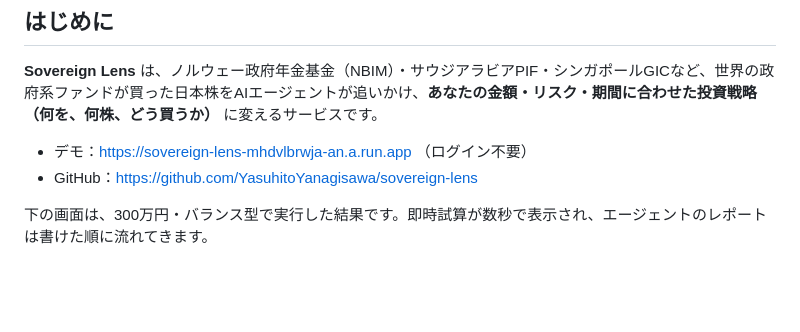
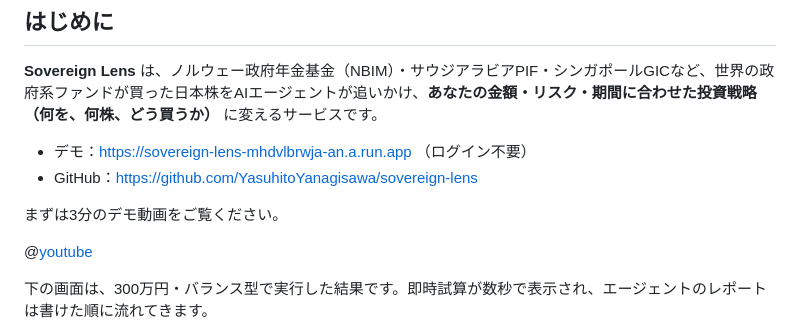
Before and after one commit to YasuhitoYanagisawa/sovereign-lens, a Markdown page: docs/zenn_article.md, the part around the change. GitHub-like rendering; blank space fills up the shorter version.

```diff
--- a/docs/zenn_article.md
+++ b/docs/zenn_article.md
@@ -12,6 +12,10 @@ published: true
 
 - デモ：https://sovereign-lens-mhdvlbrwja-an.a.run.app （ログイン不要）
 - GitHub：https://github.com/YasuhitoYanagisawa/sovereign-lens
+
+まずは3分のデモ動画をご覧ください。
+
+@[youtube](YWmS8pZdD3U)
 
 下の画面は、300万円・バランス型で実行した結果です。即時試算が数秒で表示され、エージェントのレポートは書けた順に流れてきます。
 
```
Also changed, not shown: README.md (+4 -0 lines).
